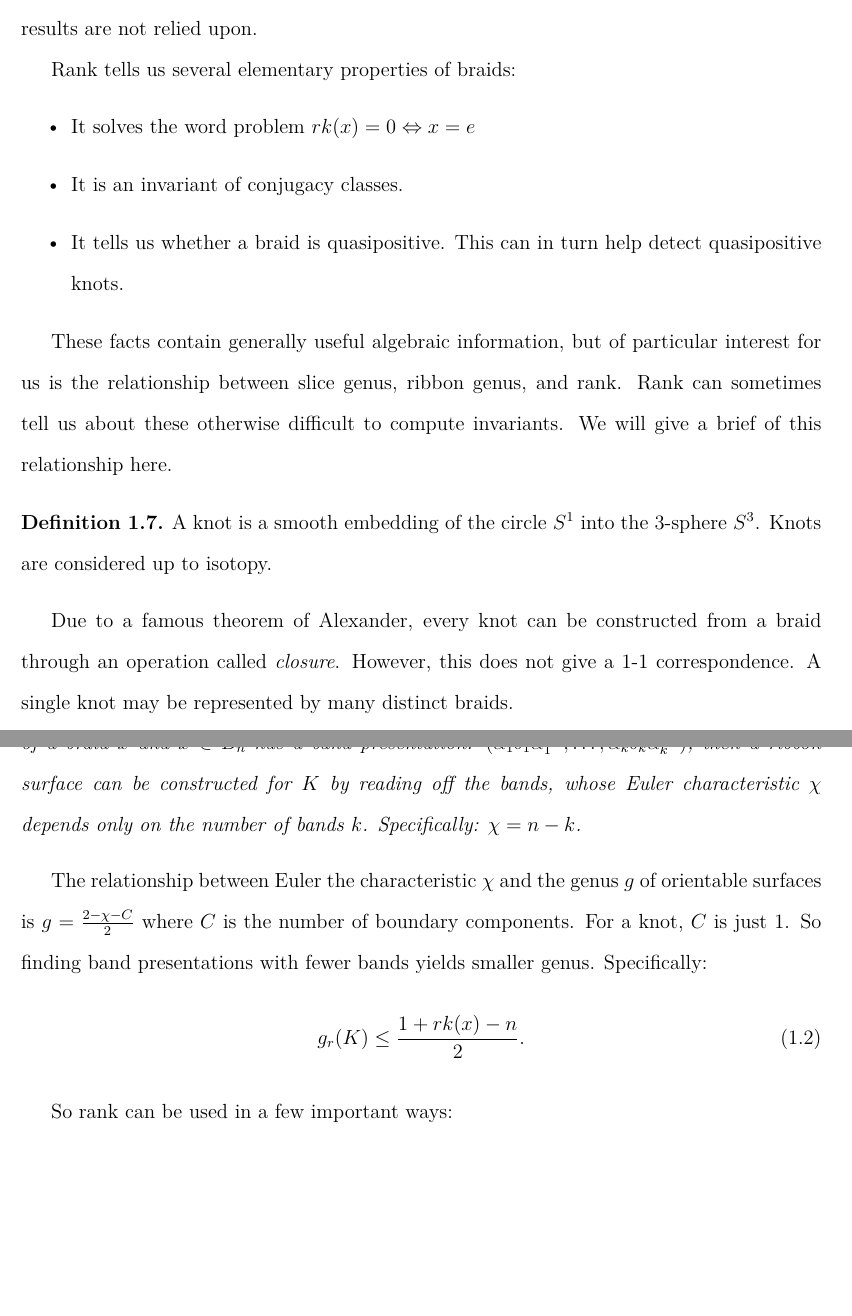
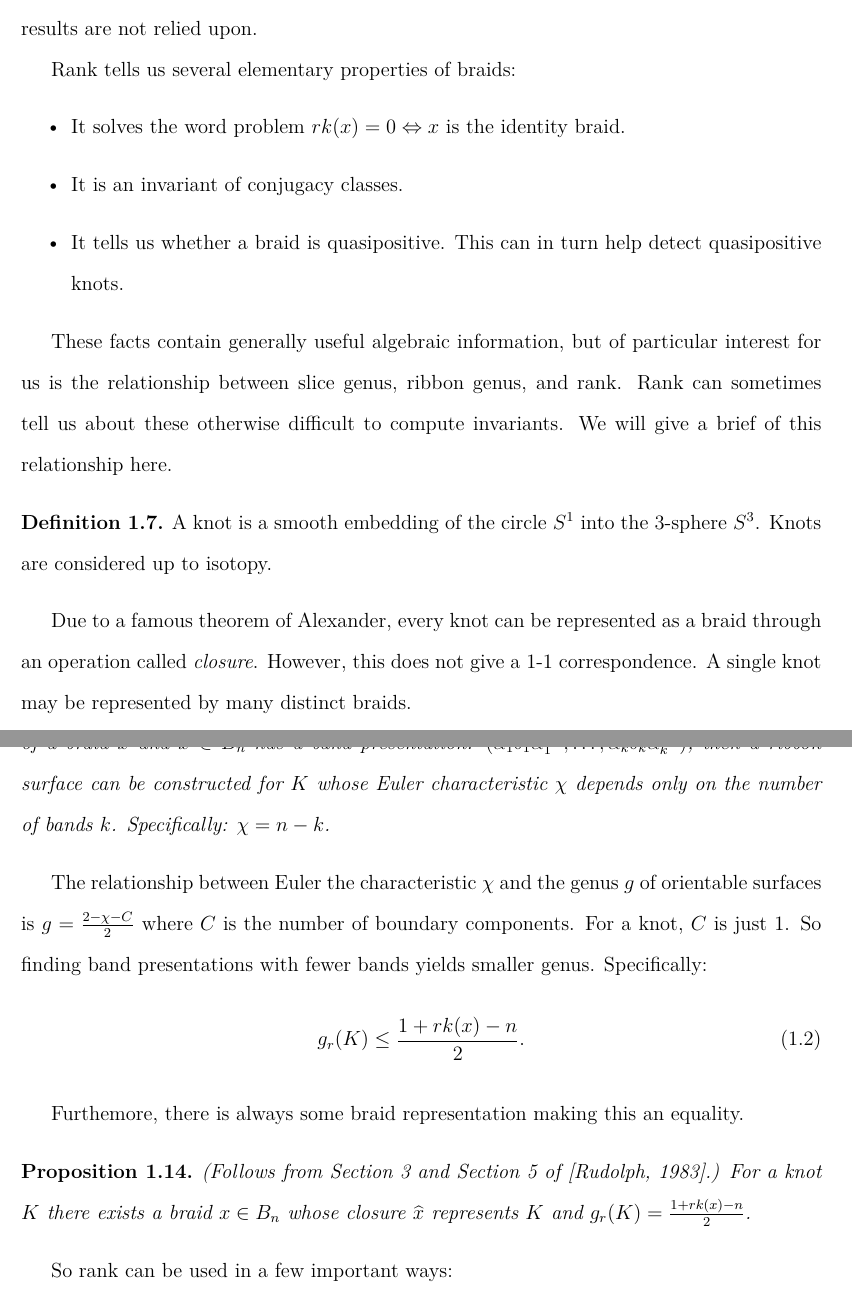
Before and after one commit to justinmeiners/braid-rank-thesis, a LaTeX thesis (paper/thesis.tex): two parts of pages 8 and 10 of 78, joined at a grey line, cut so that both start at the same text, the shorter picture padded with empty space. Compiled offline with pdfLaTeX.

Commit message:
hughes comments on introduction

```diff
--- a/paper/thesis.tex
+++ b/paper/thesis.tex
@@ -210,7 +210,7 @@ beyond this work. These results are not relied upon.
 
 Rank tells us several elementary properties of braids:
 \begin{itemize}
-    \item It solves the word problem $rk(x) = 0 \Leftrightarrow x = e$
+    \item It solves the word problem $rk(x) = 0 \Leftrightarrow x$ is the identity braid.
     \item It is an invariant of conjugacy classes.
     \item It tells us whether a braid is quasipositive.
           This can in turn help detect quasipositive knots.
@@ -227,7 +227,7 @@ We will give a brief of this relationship here.
 \end{definition}
 
 Due to a famous theorem of Alexander, every knot
-can be constructed from a braid through an operation
+can be represented as a braid through an operation
 called \textit{closure}.
 However, this does not give a 1-1 correspondence.
 A single knot may be represented by many distinct braids.
@@ -297,7 +297,7 @@ Therefore
 \begin{proposition} (Section 5 of \cite{rudolph-braided-surfaces}.)
     Anytime $K$ is represented by the closure of a braid $\widehat{x}$
     and $x \in B_{n}$ has a band presentation: $(\alpha_{1} \delta_{1} \alpha_{1}^{-1}, \ldots, \alpha_{k} \delta_{k} \alpha_{k}^{-1})$,
-    then a ribbon surface can be constructed for $K$ by reading off the bands,
+    then a ribbon surface can be constructed for $K$
     whose Euler characteristic $\chi$ depends only
     on the number of bands $k$.
     Specifically: $\chi = n - k$.
@@ -313,6 +313,13 @@ Specifically:
     g_{r}(K) \leq \frac{1 + rk(x) - n}{2}.
 \end{equation}
 
+Furthemore, there is always some braid representation making this an equality.
+\begin{proposition} (Follows from Section 3 and Section 5 of \cite{rudolph-braided-surfaces}.)
+    For a knot $K$ there exists a braid $x \in B_{n}$ whose
+    closure $\widehat{x}$ represents $K$ and
+    $g_{r}(K) = \frac{1 + rk(x) - n}{2}$.
+\end{proposition}
+
 So rank can be used in a few important ways:
 \begin{itemize}
     \item If we don't know the slice genus or ribbon genus
```
Also changed, not shown: paper/thesis.pdf, paper/thesis.tex (3 more changed lines).
